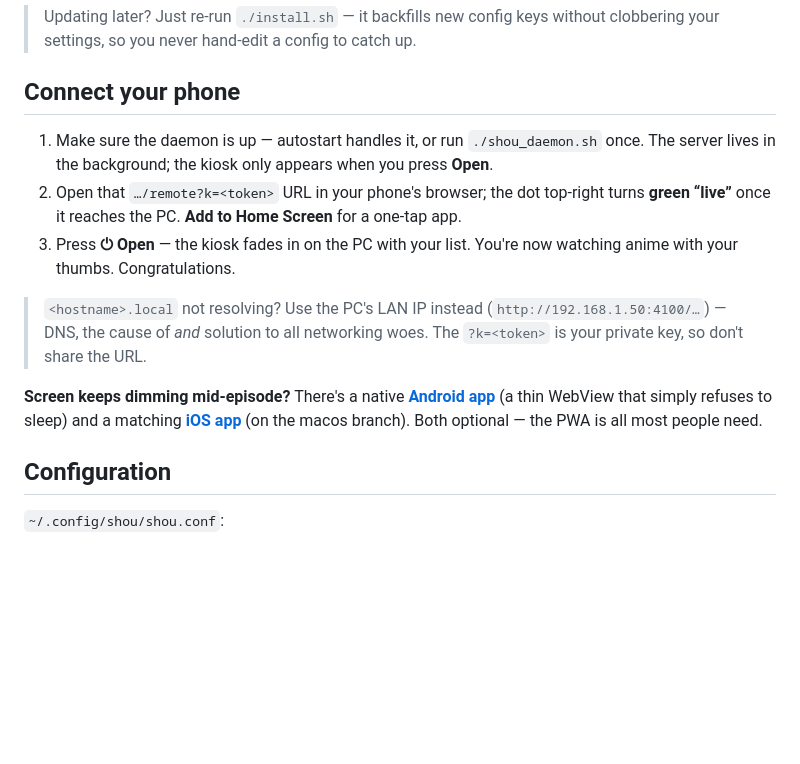
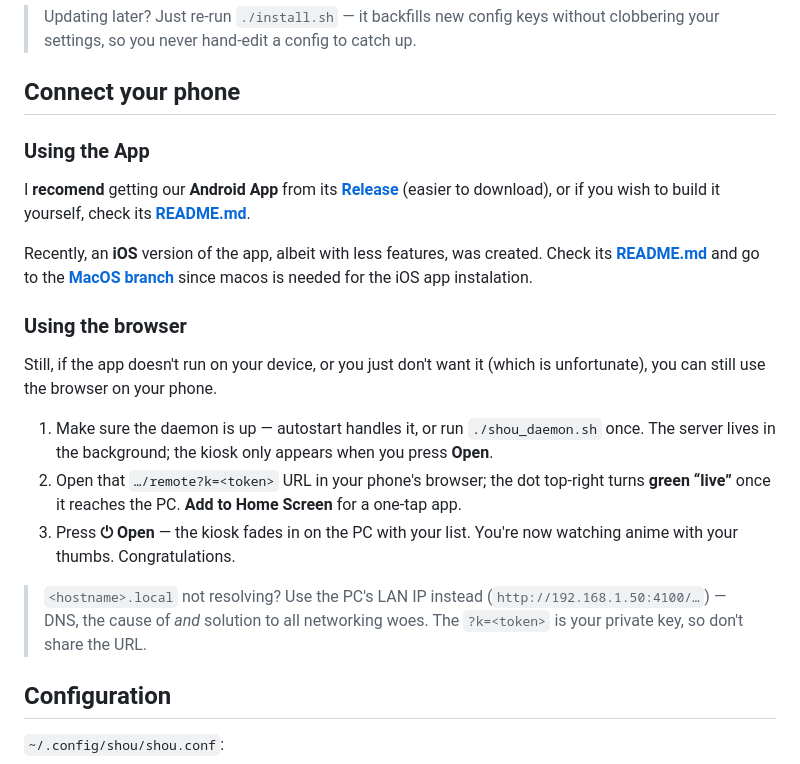
Before and after one commit to Shio-T0/Shou, a Markdown page: README.md, the part around the change. Rendered like a GitHub page; blank space fills up the shorter version.

Commit message:
Enhance README with app usage instructions
Added sections for using the app on Android and iOS, and provided instructions for browser usage.

```diff
--- a/README.md
+++ b/README.md
@@ -47,6 +47,18 @@ http://<hostname>.local:4100/remote?k=<your-private-token>
 
 ## Connect your phone
 
+### Using the App
+I **recomend** getting our **Android App** from its **[Release](https://github.com/Shio-T0/Shou/releases/tag/v1.3.0)** (easier to download),
+or if you wish to build it yourself, check its **[README.md](android/README.md)**.
+
+Recently, an **iOS** version of the app, albeit with less features, was created. Check
+its **[README.md](../../tree/macos/ios/README.md)** and go to the **[MacOS branch](../../tree/macos)**
+since macos is needed for the iOS app instalation.
+
+### Using the browser
+Still, if the app doesn't run on your device, or you just don't want it (which is unfortunate), you can
+still use the browser on your phone.
+
 1. Make sure the daemon is up — autostart handles it, or run `./shou_daemon.sh` once. The
    server lives in the background; the kiosk only appears when you press **Open**.
 2. Open that `…/remote?k=<token>` URL in your phone's browser; the dot top-right turns
@@ -57,10 +69,6 @@ http://<hostname>.local:4100/remote?k=<your-private-token>
 > `<hostname>.local` not resolving? Use the PC's LAN IP instead (`http://192.168.1.50:4100/…`)
 > — DNS, the cause of *and* solution to all networking woes. The `?k=<token>` is your private
 > key, so don't share the URL.
-
-**Screen keeps dimming mid-episode?** There's a native **[Android app](android/README.md)**
-(a thin WebView that simply refuses to sleep) and a matching **[iOS app](../../tree/macos/ios)**
-(on the macos branch). Both optional — the PWA is all most people need.
 
 ## Configuration
 
```
